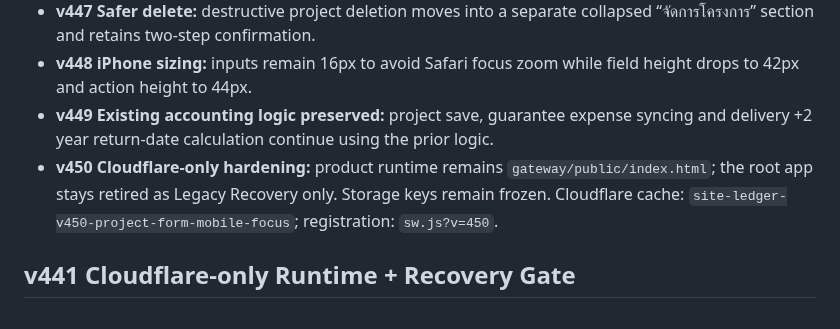
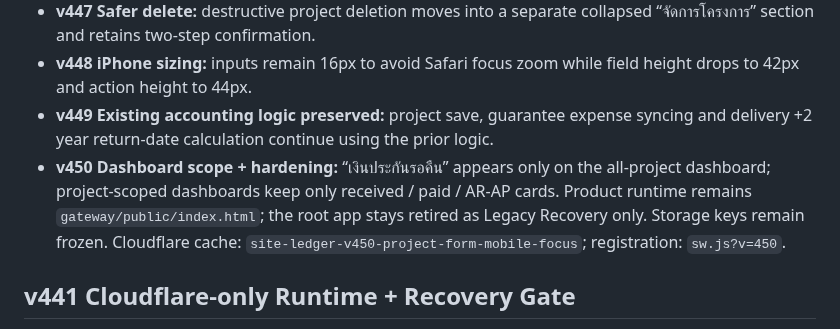
Before and after one commit to jmmeta6767/area-ledger, a Markdown page: README.md, the part around the change. Drawn GitHub-style.

Commit message:
document portfolio-only guarantee exposure

```diff
--- a/README.md
+++ b/README.md
@@ -15,7 +15,7 @@ Standalone/PWA accounting and construction project control.
 - **v447 Safer delete:** destructive project deletion moves into a separate collapsed “จัดการโครงการ” section and retains two-step confirmation.
 - **v448 iPhone sizing:** inputs remain 16px to avoid Safari focus zoom while field height drops to 42px and action height to 44px.
 - **v449 Existing accounting logic preserved:** project save, guarantee expense syncing and delivery +2 year return-date calculation continue using the prior logic.
-- **v450 Cloudflare-only hardening:** product runtime remains `gateway/public/index.html`; the root app stays retired as Legacy Recovery only. Storage keys remain frozen. Cloudflare cache: `site-ledger-v450-project-form-mobile-focus`; registration: `sw.js?v=450`.
+- **v450 Dashboard scope + hardening:** “เงินประกันรอคืน” appears only on the all-project dashboard; project-scoped dashboards keep only received / paid / AR-AP cards. Product runtime remains `gateway/public/index.html`; the root app stays retired as Legacy Recovery only. Storage keys remain frozen. Cloudflare cache: `site-ledger-v450-project-form-mobile-focus`; registration: `sw.js?v=450`.
 
 ## v441 Cloudflare-only Runtime + Recovery Gate
 
```
